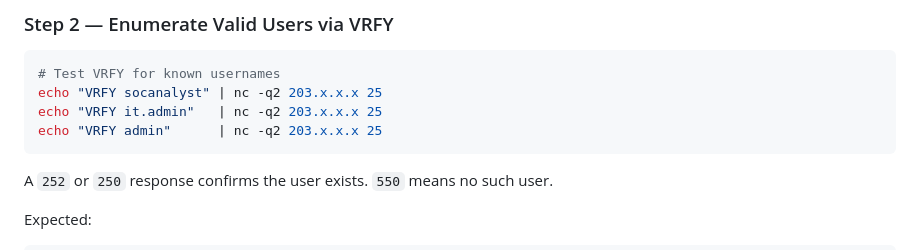
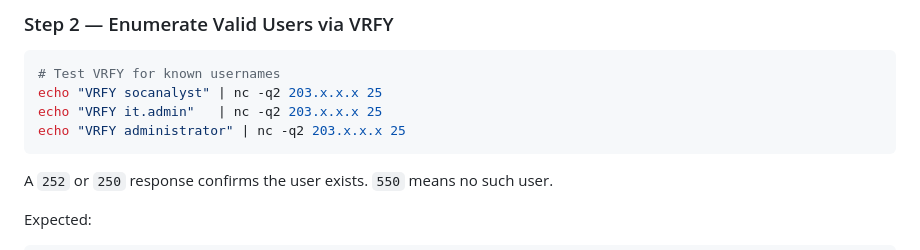
Before and after one commit to hacktifytechnologies/RB-Range1, a Markdown page: machines/M2-itgw-mailrelay/solve_red.md, the part around the change. Rendered like a GitHub page.

````diff
--- a/machines/M2-itgw-mailrelay/solve_red.md
+++ b/machines/M2-itgw-mailrelay/solve_red.md
@@ -52,7 +52,7 @@ Observe: no AUTH requirement in the capabilities list — open relay confirmed.
 # Test VRFY for known usernames
 echo "VRFY socanalyst" | nc -q2 203.x.x.x 25
 echo "VRFY it.admin"   | nc -q2 203.x.x.x 25
-echo "VRFY admin"      | nc -q2 203.x.x.x 25
+echo "VRFY administrator" | nc -q2 203.x.x.x 25
 ```
 
 A `252` or `250` response confirms the user exists. `550` means no such user.
````
